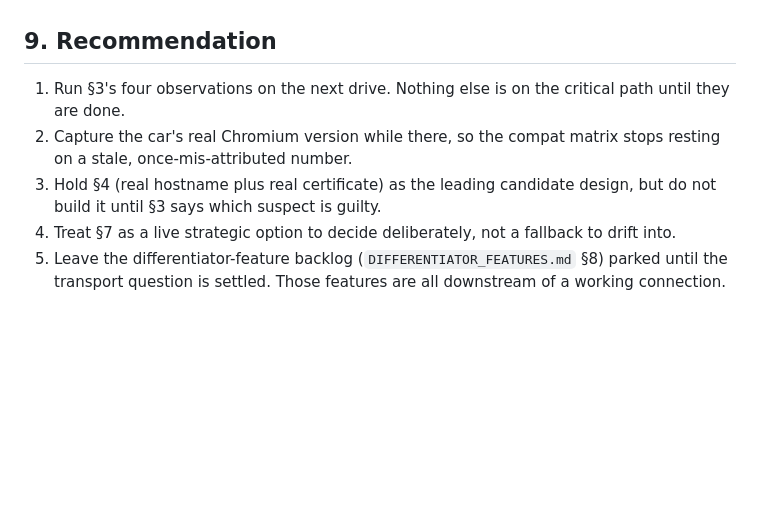
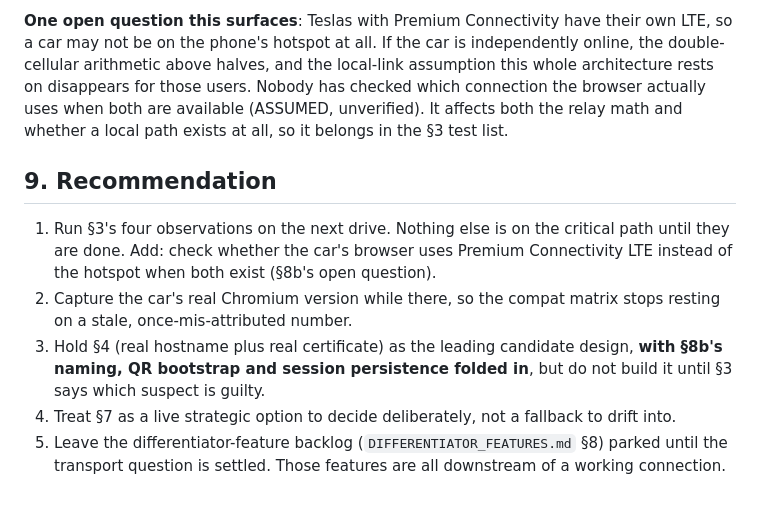
Before and after one commit to mounssif/vehplayer, a Markdown page: docs/REACHABILITY_RETHINK.md, the part around one of its changes. Drawn GitHub-style; blank space fills up the shorter version.

```diff
--- a/docs/REACHABILITY_RETHINK.md
+++ b/docs/REACHABILITY_RETHINK.md
@@ -248,11 +334,23 @@ code, and they determine which of two quite different companies this is.
+**One open question this surfaces**: Teslas with Premium Connectivity have
+their own LTE, so a car may not be on the phone's hotspot at all. If the
+car is independently online, the double-cellular arithmetic above halves,
+and the local-link assumption this whole architecture rests on disappears
+for those users. Nobody has checked which connection the browser actually
+uses when both are available (ASSUMED, unverified). It affects both the
+relay math and whether a local path exists at all, so it belongs in the
+§3 test list.
+
 ## 9. Recommendation
 
 1. Run §3's four observations on the next drive. Nothing else is on the
-   critical path until they are done.
+   critical path until they are done. Add: check whether the car's browser
+   uses Premium Connectivity LTE instead of the hotspot when both exist
+   (§8b's open question).
 2. Capture the car's real Chromium version while there, so the compat
    matrix stops resting on a stale, once-mis-attributed number.
 3. Hold §4 (real hostname plus real certificate) as the leading candidate
-   design, but do not build it until §3 says which suspect is guilty.
+   design, **with §8b's naming, QR bootstrap and session persistence folded
+   in**, but do not build it until §3 says which suspect is guilty.
 4. Treat §7 as a live strategic option to decide deliberately, not a
    fallback to drift into.
 5. Leave the differentiator-feature backlog
```
Also changed, not shown: other parts of docs/REACHABILITY_RETHINK.md (+86 -0 lines).
